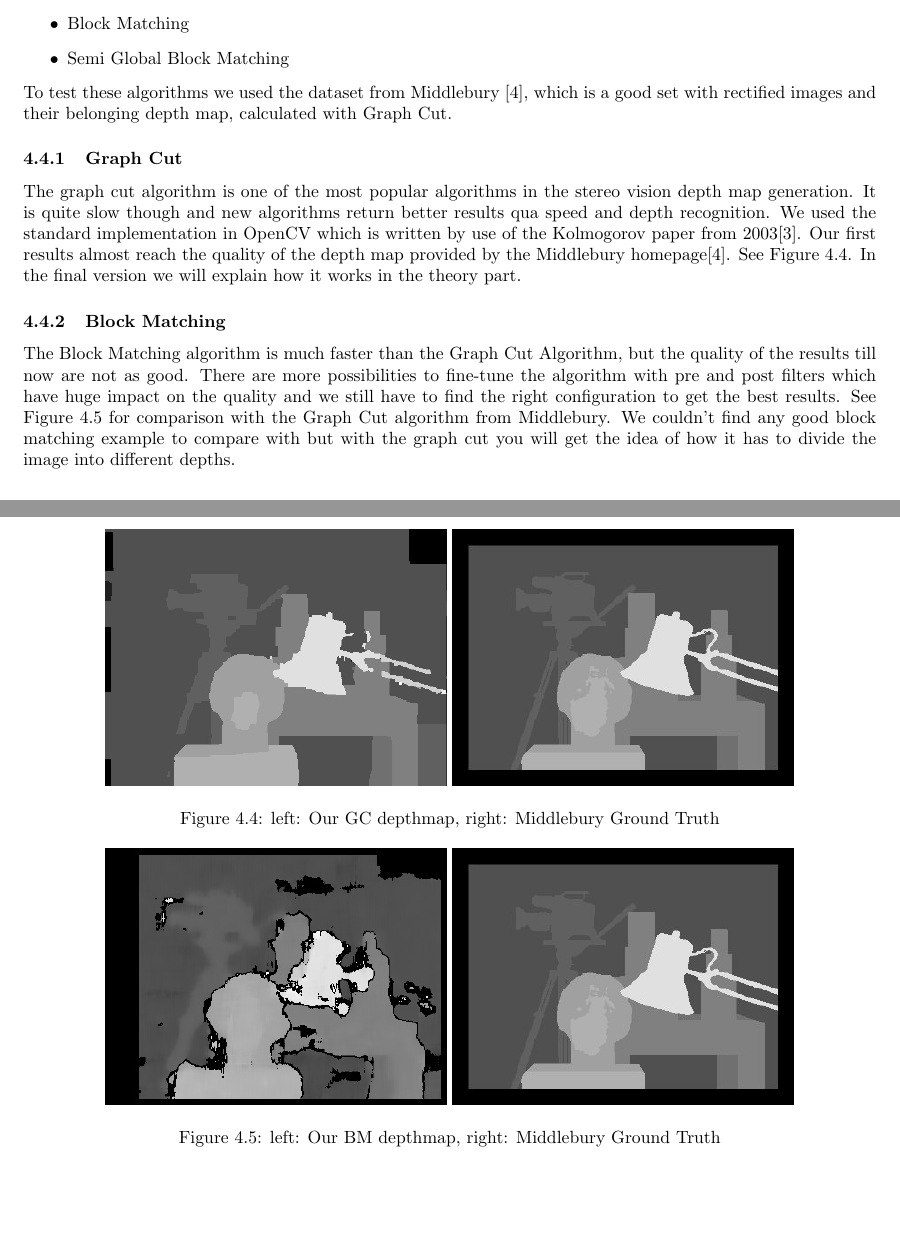
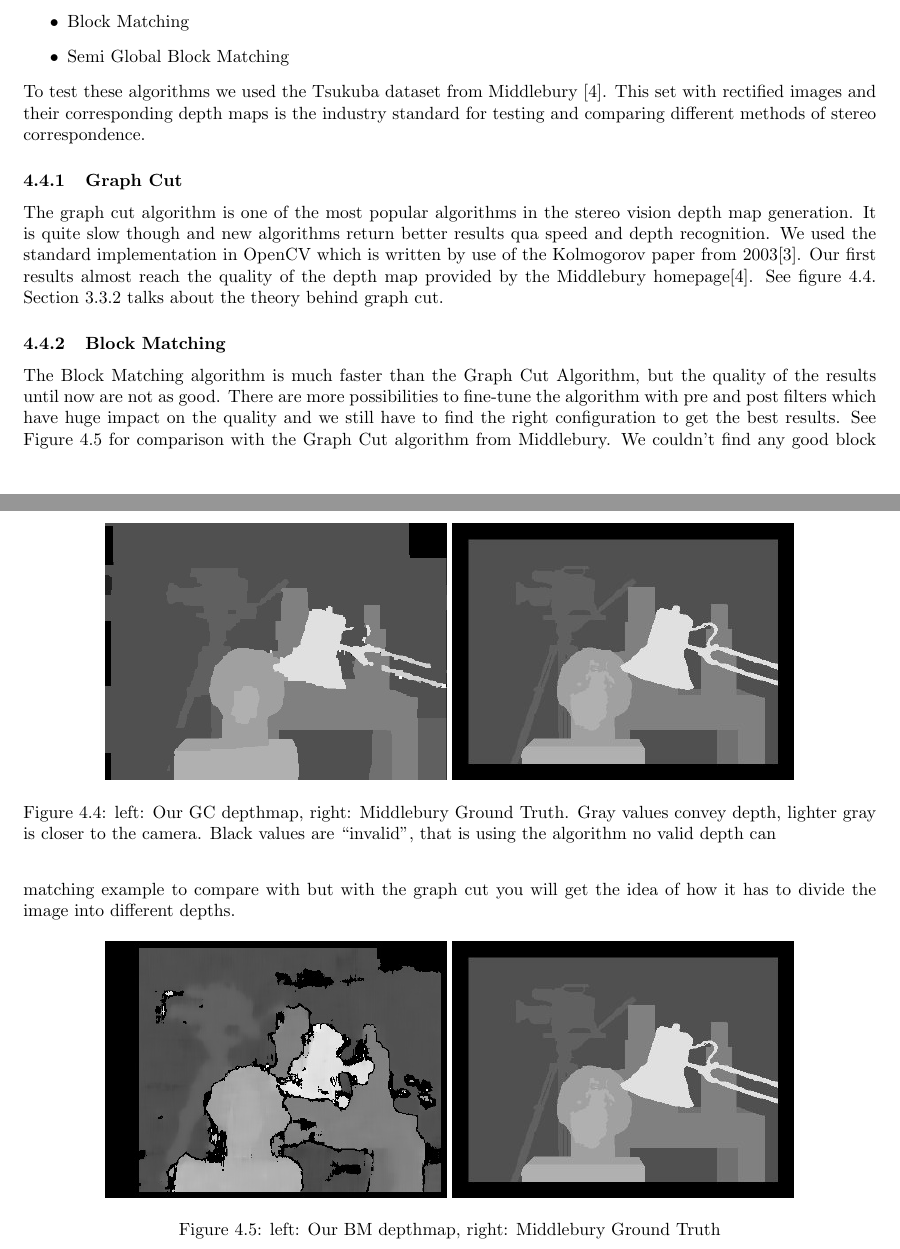
Before and after one commit to yotiger/tjpstereovision, a LaTeX document (doc/verslag.tex): two parts of pages 11 and 12 of 14, joined at a grey line, cut so that both start at the same text, the shorter picture padded with empty space. Compiled offline with pdfLaTeX.

```diff
--- a/doc/verslag.tex
+++ b/doc/verslag.tex
@@ -558,9 +558,10 @@
 \item Block Matching
 \item Semi Global Block Matching
 \end{itemize}
-To test these algorithms we used the dataset from Middlebury
-\cite{middlebury}, which is a good set with rectified images and their
-belonging depth map, calculated with Graph Cut.
+To test these algorithms we used the Tsukuba dataset from Middlebury
+\cite{middlebury}.  This set with rectified images and their corresponding depth
+maps is the industry standard for testing and comparing different methods of
+stereo correspondence.
 
 \subsubsection{Graph Cut}
 The graph cut algorithm is one of the most popular algorithms in the
@@ -569,20 +570,22 @@
 used the standard implementation in OpenCV which is written by use of
 the Kolmogorov paper from 2003\cite{kolmogorov2003}. Our first results
 almost reach the quality of the depth map provided by the Middlebury
-homepage\cite{middlebury}. See Figure \ref{gc_comp}. In the final
-version we will explain how it works in the theory part. %\ref{gc_theory}
+homepage\cite{middlebury}. See figure \ref{gc_comp}.
+Section \ref{gc_theory} talks about the theory behind graph cut.
 
 \begin{figure} [h!tb]
   \centering
   \includegraphics[width=0.4\textwidth]{gc_tsukuba_own}
   \includegraphics[width=0.4\textwidth]{disp_tsukuba_orig}
-  \caption{left: Our GC depthmap, right: Middlebury Ground Truth}
+  \caption{left: Our GC depthmap, right: Middlebury Ground Truth. Gray values
+  convey depth, lighter gray is closer to the camera. Black values are
+  ``invalid'', that is using the algorithm no valid depth can }
   \label{gc_comp}
 \end{figure}
 
 \subsubsection{Block Matching}
 The Block Matching algorithm is much faster than the Graph Cut
-Algorithm, but the quality of the results till now are not as good.
+Algorithm, but the quality of the results until now are not as good.
 There are more possibilities to fine-tune the algorithm with pre and
 post filters which have huge impact on the quality and we still have
 to find the right configuration to get the best results. See Figure
```
Also changed, not shown: doc/verslag.pdf (added), doc/verslag.tex (28 more changed lines).
